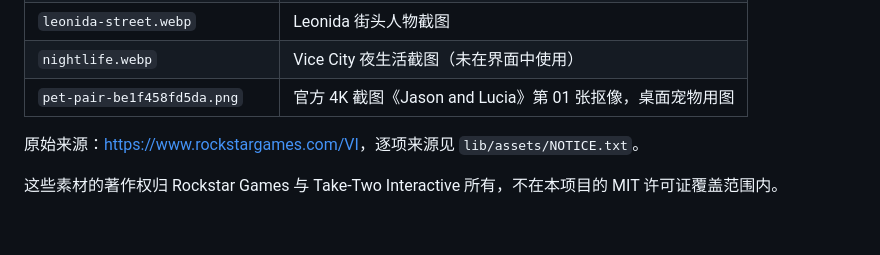
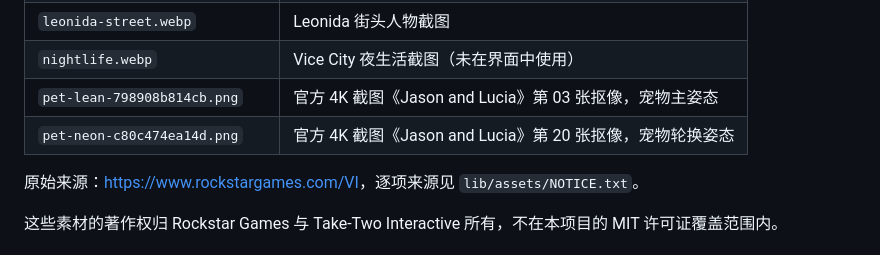
Before and after one commit to manyuemeiquqi/dsh-gta6, a Markdown page: NOTICE.md, the part around the change. Drawn GitHub-style; blank space fills up the shorter version.

```diff
--- a/NOTICE.md
+++ b/NOTICE.md
@@ -14,7 +14,8 @@
 | `vice-beach-night.webp` | Vice Beach 夜景截图 |
 | `leonida-street.webp` | Leonida 街头人物截图 |
 | `nightlife.webp` | Vice City 夜生活截图（未在界面中使用） |
-| `pet-pair-be1f458fd5da.png` | 官方 4K 截图《Jason and Lucia》第 01 张抠像，桌面宠物用图 |
+| `pet-lean-798908b814cb.png` | 官方 4K 截图《Jason and Lucia》第 03 张抠像，宠物主姿态 |
+| `pet-neon-c80c474ea14d.png` | 官方 4K 截图《Jason and Lucia》第 20 张抠像，宠物轮换姿态 |
 
 原始来源：<https://www.rockstargames.com/VI>，逐项来源见 `lib/assets/NOTICE.txt`。
 
```
Also changed, not shown: README.md (+3 -2 lines), lib/assets/pet-lean-798908b814cb.png (added), lib/assets/pet-neon-c80c474ea14d.png (added), lib/assets/pet-pair-be1f458fd5da.png (deleted), 4 other files.
